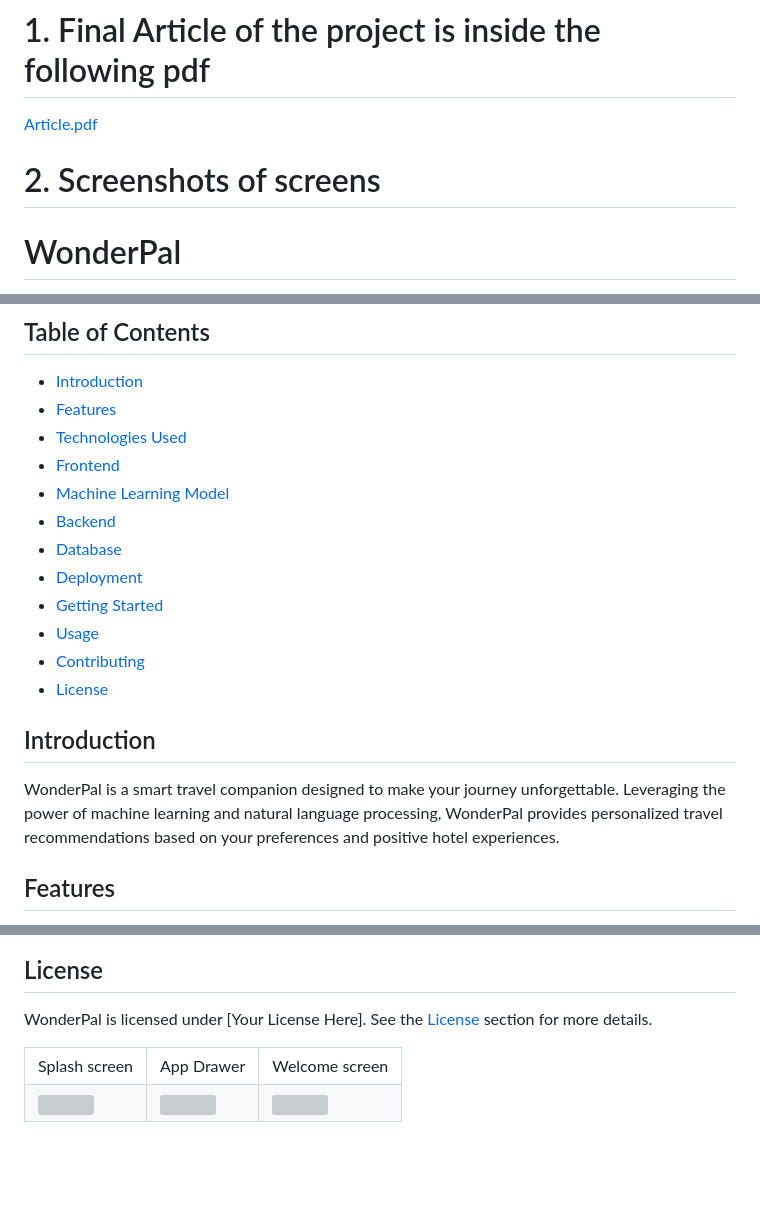
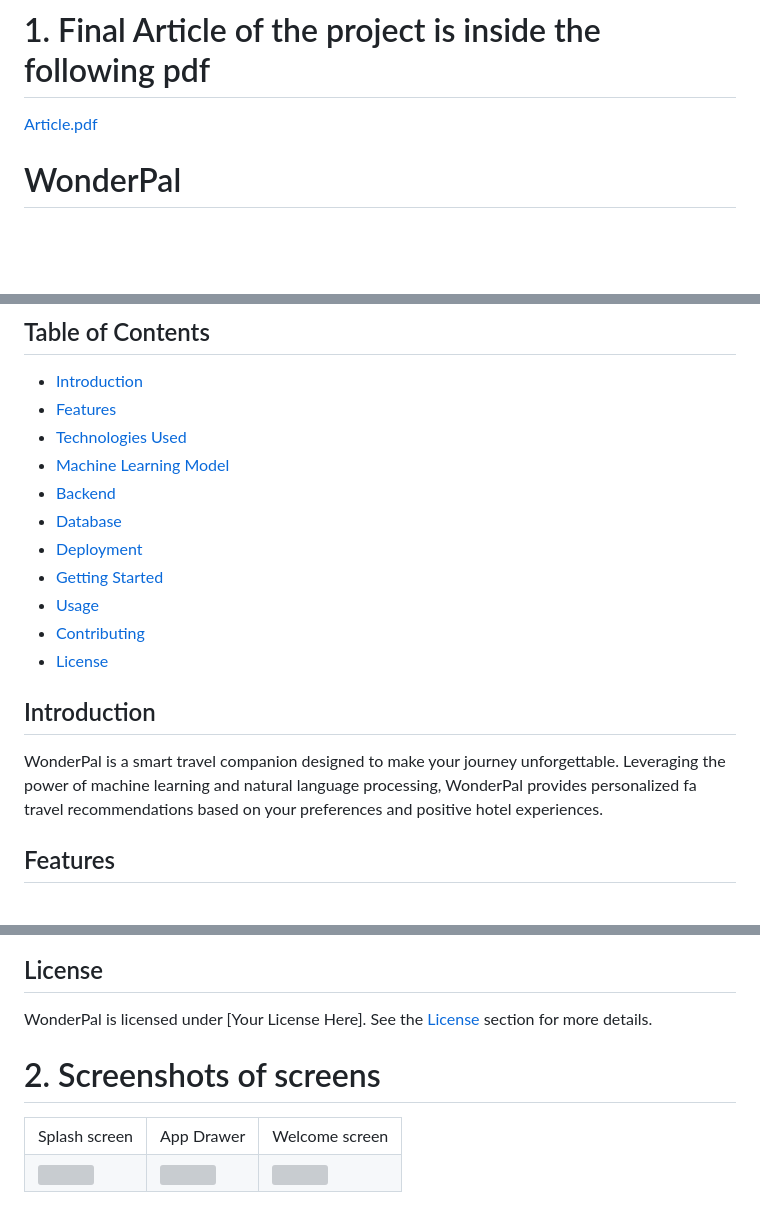
Before and after one commit to Nilupa-Illangarathna/Data-Management-Project-full-project, a Markdown page: README.md, 3 parts joined by grey strips. Rendered like a GitHub page; blank space fills up the shorter version; grey boxes are pictures that could not be loaded.

```diff
--- a/README.md
+++ b/README.md
@@ -14,8 +14,6 @@
 
 [Article.pdf](https://github.com/Nilupa-Illangarathna/Data-Management-Project-full-project/files/13749889/Article.pdf)
 
-# 2. Screenshots of screens
-
 
 
 
@@ -28,7 +26,6 @@ Welcome to WonderPal, your personalized travel companion! WonderPal integrates a
 - [Introduction](#introduction)
 - [Features](#features)
 - [Technologies Used](#technologies-used)
-- [Frontend](#frontend)
 - [Machine Learning Model](#machine-learning-model)
 - [Backend](#backend)
 - [Database](#database)
@@ -40,7 +37,7 @@ Welcome to WonderPal, your personalized travel companion! WonderPal integrates a
 
 ## Introduction
 
-WonderPal is a smart travel companion designed to make your journey unforgettable. Leveraging the power of machine learning and natural language processing, WonderPal provides personalized travel recommendations based on your preferences and positive hotel experiences.
+WonderPal is a smart travel companion designed to make your journey unforgettable. Leveraging the power of machine learning and natural language processing, WonderPal provides personalized fa travel recommendations based on your preferences and positive hotel experiences.
 
 ## Features
 
@@ -141,7 +138,7 @@ WonderPal is licensed under [Your License Here]. See the [License](#license) sec
 
 
 
-
+# 2. Screenshots of screens
 
 <table>
   <tr>
```
